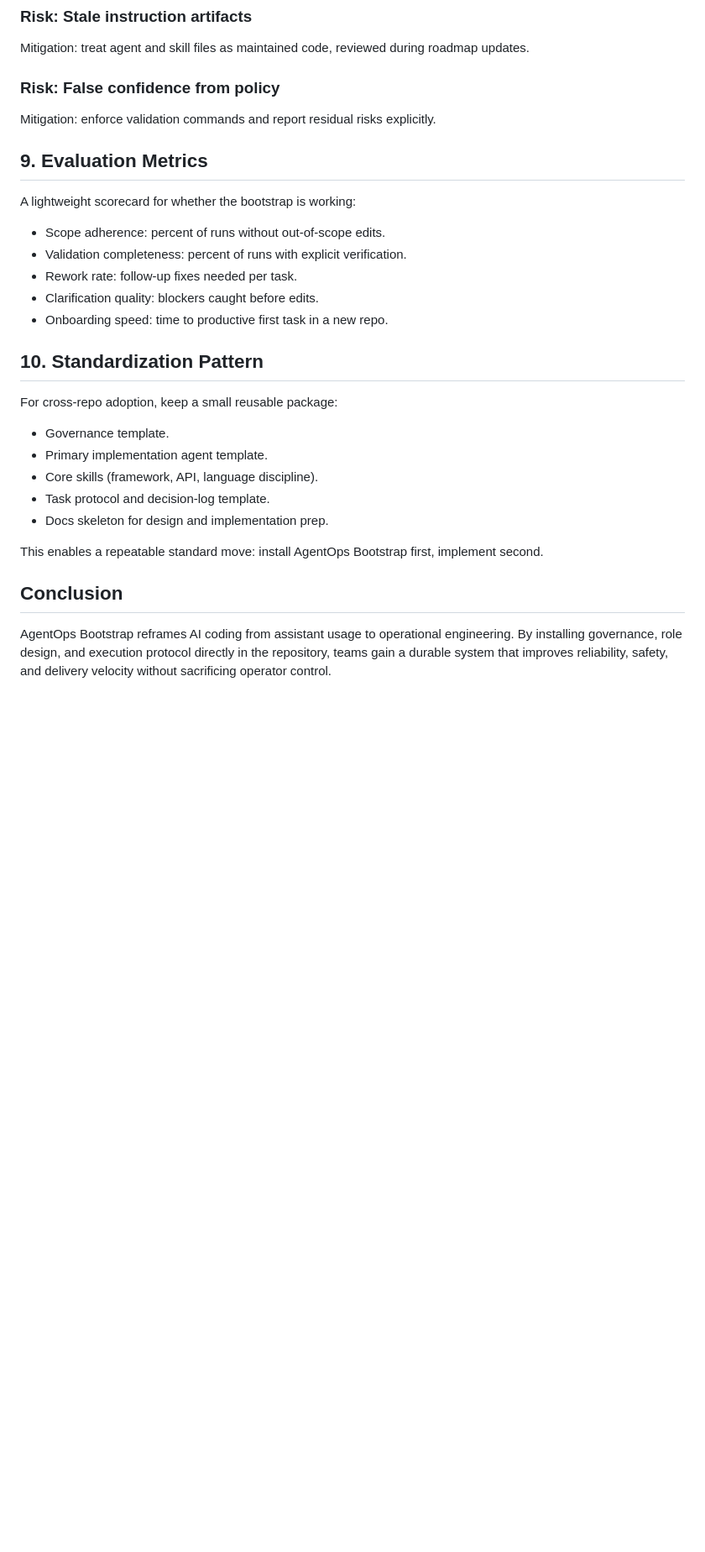
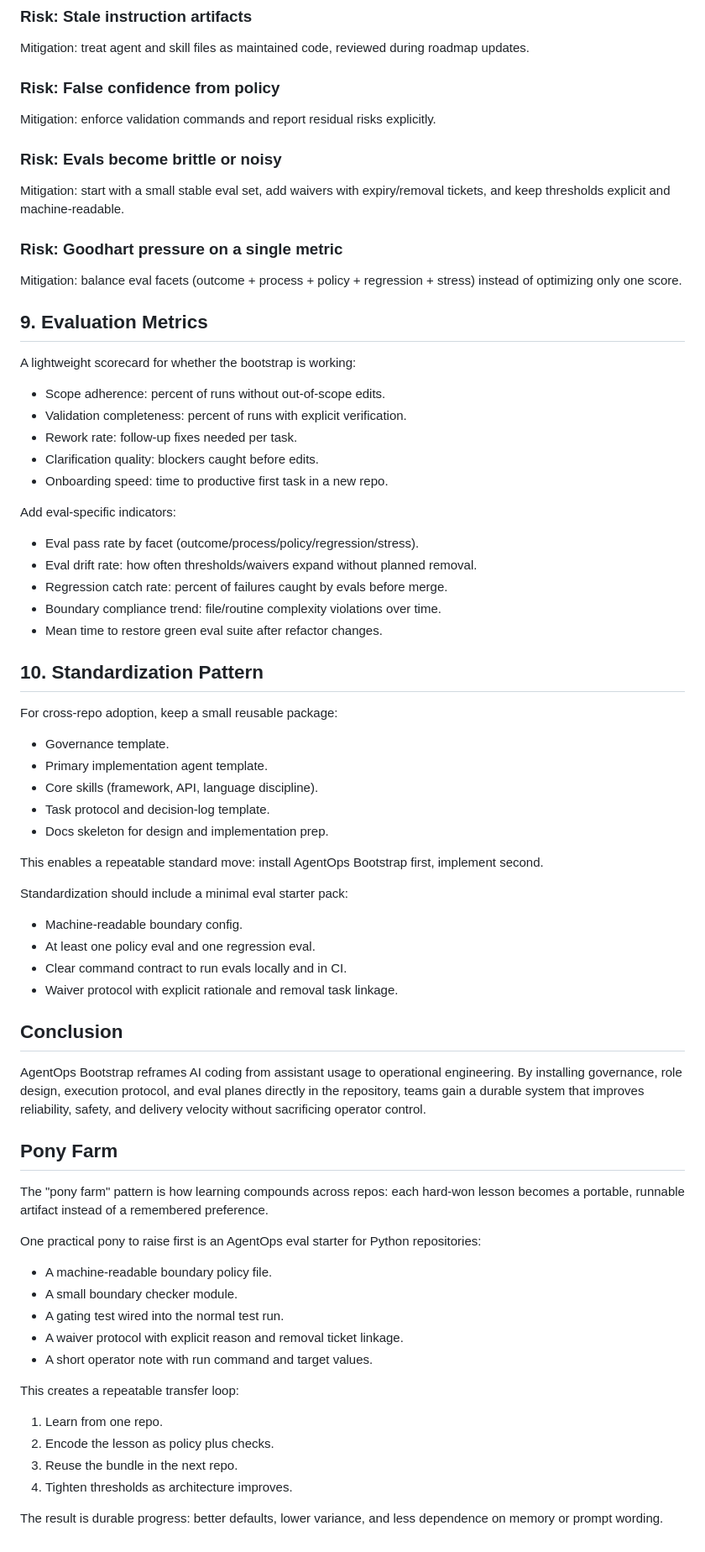
Before and after one commit to gandie/LLLars, a Markdown page: docs/AGENTOPS_BOOTSTRAP.md, the part around one of its changes. Shown at 84% size. Drawn GitHub-style; blank space fills up the shorter version.

Commit message:
improve agent ops paper

```diff
--- a/docs/AGENTOPS_BOOTSTRAP.md
+++ b/docs/AGENTOPS_BOOTSTRAP.md
@@ -103,6 +122,14 @@ Mitigation: treat agent and skill files as maintained code, reviewed during road
 ### Risk: False confidence from policy
 Mitigation: enforce validation commands and report residual risks explicitly.
 
+### Risk: Evals become brittle or noisy
+Mitigation: start with a small stable eval set, add waivers with expiry/removal tickets,
+and keep thresholds explicit and machine-readable.
+
+### Risk: Goodhart pressure on a single metric
+Mitigation: balance eval facets (outcome + process + policy + regression + stress)
+instead of optimizing only one score.
+
 ## 9. Evaluation Metrics
 A lightweight scorecard for whether the bootstrap is working:
 - Scope adherence: percent of runs without out-of-scope edits.
@@ -110,6 +137,13 @@ A lightweight scorecard for whether the bootstrap is working:
 - Rework rate: follow-up fixes needed per task.
 - Clarification quality: blockers caught before edits.
 - Onboarding speed: time to productive first task in a new repo.
+
+Add eval-specific indicators:
+- Eval pass rate by facet (outcome/process/policy/regression/stress).
+- Eval drift rate: how often thresholds/waivers expand without planned removal.
+- Regression catch rate: percent of failures caught by evals before merge.
+- Boundary compliance trend: file/routine complexity violations over time.
+- Mean time to restore green eval suite after refactor changes.
 
 ## 10. Standardization Pattern
 For cross-repo adoption, keep a small reusable package:
@@ -121,5 +155,29 @@ For cross-repo adoption, keep a small reusable package:
 
 This enables a repeatable standard move: install AgentOps Bootstrap first, implement second.
 
+Standardization should include a minimal eval starter pack:
+- Machine-readable boundary config.
+- At least one policy eval and one regression eval.
+- Clear command contract to run evals locally and in CI.
+- Waiver protocol with explicit rationale and removal task linkage.
+
 ## Conclusion
-AgentOps Bootstrap reframes AI coding from assistant usage to operational engineering. By installing governance, role design, and execution protocol directly in the repository, teams gain a durable system that improves reliability, safety, and delivery velocity without sacrificing operator control.
+AgentOps Bootstrap reframes AI coding from assistant usage to operational engineering. By installing governance, role design, execution protocol, and eval planes directly in the repository, teams gain a durable system that improves reliability, safety, and delivery velocity without sacrificing operator control.
+
+## Pony Farm
+The "pony farm" pattern is how learning compounds across repos: each hard-won lesson becomes a portable, runnable artifact instead of a remembered preference.
+
+One practical pony to raise first is an AgentOps eval starter for Python repositories:
+- A machine-readable boundary policy file.
+- A small boundary checker module.
+- A gating test wired into the normal test run.
+- A waiver protocol with explicit reason and removal ticket linkage.
+- A short operator note with run command and target values.
+
+This creates a repeatable transfer loop:
+1. Learn from one repo.
+2. Encode the lesson as policy plus checks.
+3. Reuse the bundle in the next repo.
+4. Tighten thresholds as architecture improves.
+
+The result is durable progress: better defaults, lower variance, and less dependence on memory or prompt wording.
```
Also changed, not shown: other parts of docs/AGENTOPS_BOOTSTRAP.md (+21 -2 lines).
